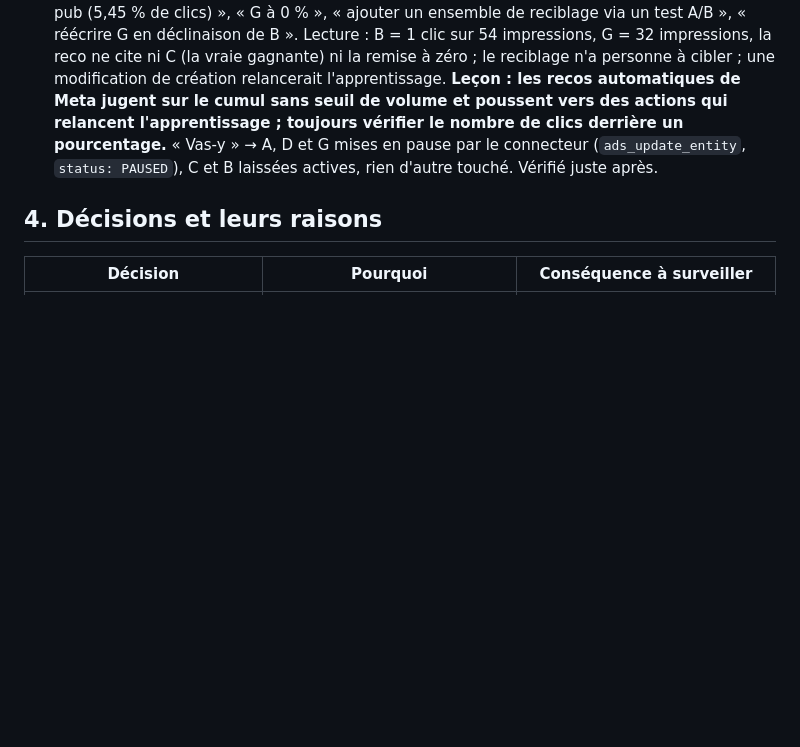
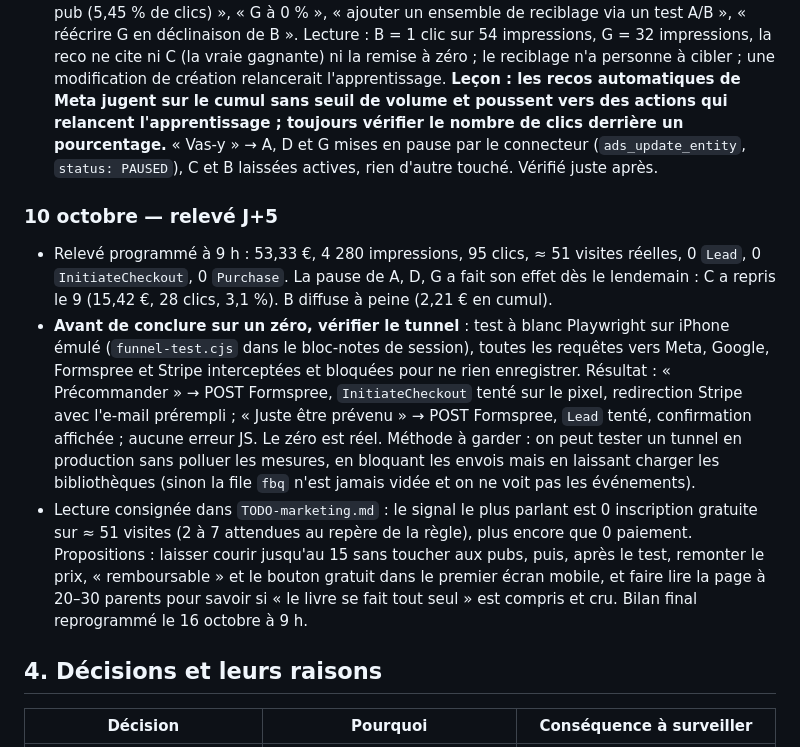
Before and after one commit to guillim/chapitreun, a Markdown page: JOURNAL.md, the part around the change. Rendered like a GitHub page; blank space fills up the shorter version.

```diff
--- a/JOURNAL.md
+++ b/JOURNAL.md
@@ -446,6 +446,30 @@ Les citations sont les demandes du fondateur, raccourcies.
   (`ads_update_entity`, `status: PAUSED`), C et B laissées actives, rien
   d'autre touché. Vérifié juste après.
 
+### 10 octobre — relevé J+5
+- Relevé programmé à 9 h : 53,33 €, 4 280 impressions, 95 clics,
+  ≈ 51 visites réelles, 0 `Lead`, 0 `InitiateCheckout`, 0 `Purchase`. La
+  pause de A, D, G a fait son effet dès le lendemain : C a repris le 9
+  (15,42 €, 28 clics, 3,1 %). B diffuse à peine (2,21 € en cumul).
+- **Avant de conclure sur un zéro, vérifier le tunnel** : test à blanc
+  Playwright sur iPhone émulé (`funnel-test.cjs` dans le bloc-notes de
+  session), toutes les requêtes vers Meta, Google, Formspree et Stripe
+  interceptées et bloquées pour ne rien enregistrer. Résultat :
+  « Précommander » → POST Formspree, `InitiateCheckout` tenté sur le pixel,
+  redirection Stripe avec l'e-mail prérempli ; « Juste être prévenu » →
+  POST Formspree, `Lead` tenté, confirmation affichée ; aucune erreur JS.
+  Le zéro est réel. Méthode à garder : on peut tester un tunnel en
+  production sans polluer les mesures, en bloquant les envois mais en
+  laissant charger les bibliothèques (sinon la file `fbq` n'est jamais
+  vidée et on ne voit pas les événements).
+- Lecture consignée dans `TODO-marketing.md` : le signal le plus parlant
+  est 0 inscription gratuite sur ≈ 51 visites (2 à 7 attendues au repère
+  de la règle), plus encore que 0 paiement. Propositions : laisser courir
+  jusqu'au 15 sans toucher aux pubs, puis, après le test, remonter le prix,
+  « remboursable » et le bouton gratuit dans le premier écran mobile, et
+  faire lire la page à 20–30 parents pour savoir si « le livre se fait tout
+  seul » est compris et cru. Bilan final reprogrammé le 16 octobre à 9 h.
+
 ## 4. Décisions et leurs raisons
 
 | Décision | Pourquoi | Conséquence à surveiller |
```
Also changed, not shown: TODO-marketing.md (+65 -20 lines).
